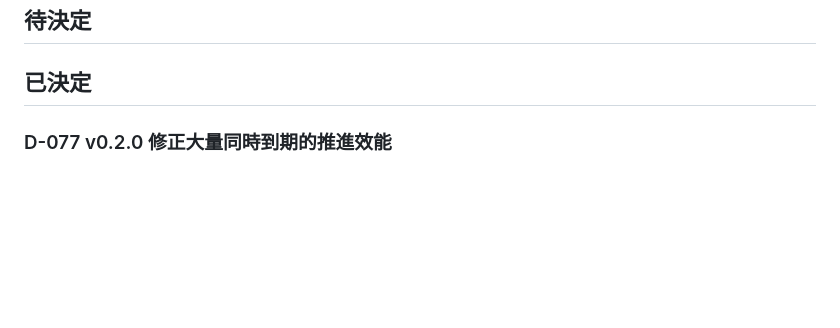
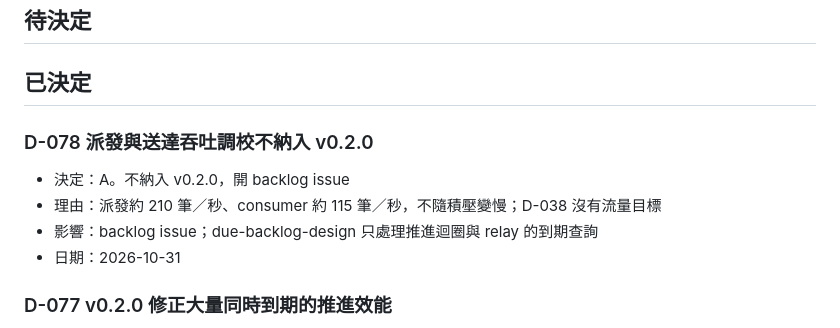
Before and after one commit to Marcus778899/Customer_data_platform, a Markdown page: docs/decisions.md, the part around the change. Drawn GitHub-style; blank space fills up the shorter version.

```diff
--- a/docs/decisions.md
+++ b/docs/decisions.md
@@ -16,6 +16,12 @@
 <!-- D-041 拆版、D-042 每租戶金鑰、D-043 租戶角色、D-044 帳號開通：因 D-051 改為單一租戶而撤回，DESIGN-03 改版後以新編號重提 -->
 
 ## 已決定
+
+### D-078 派發與送達吞吐調校不納入 v0.2.0
+- 決定：A。不納入 v0.2.0，開 backlog issue
+- 理由：派發約 210 筆／秒、consumer 約 115 筆／秒，不隨積壓變慢；D-038 沒有流量目標
+- 影響：backlog issue；due-backlog-design 只處理推進迴圈與 relay 的到期查詢
+- 日期：2026-10-31
 
 ### D-077 v0.2.0 修正大量同時到期的推進效能
 - 決定：A。architect 確認原因並出修法（design 單），backend 實作，壓測重跑 1 萬／10 萬對照後再進收尾
```
Also changed, not shown: .agent/BOARD.md (+5 -2 lines).
